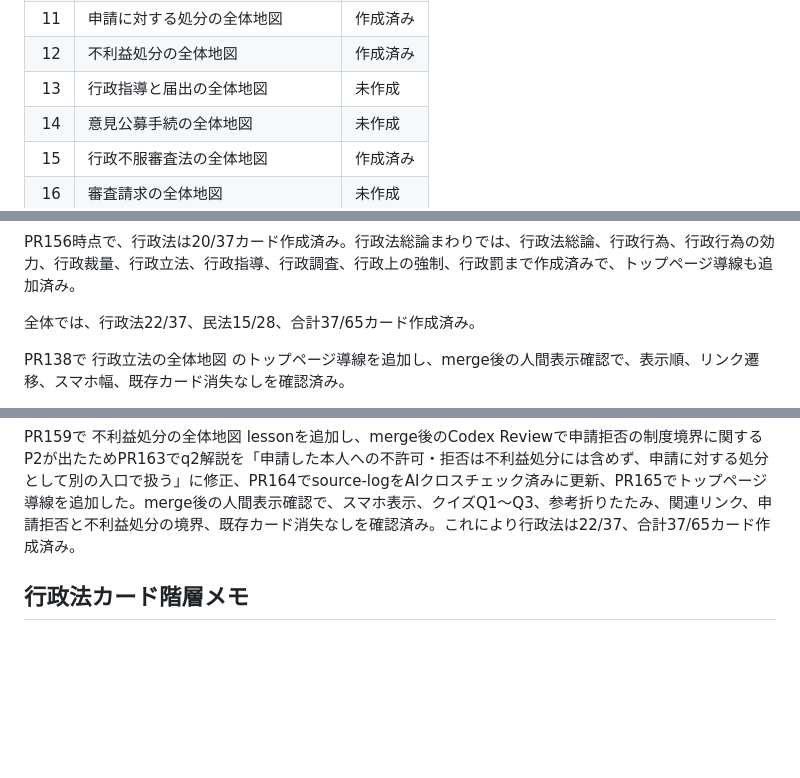
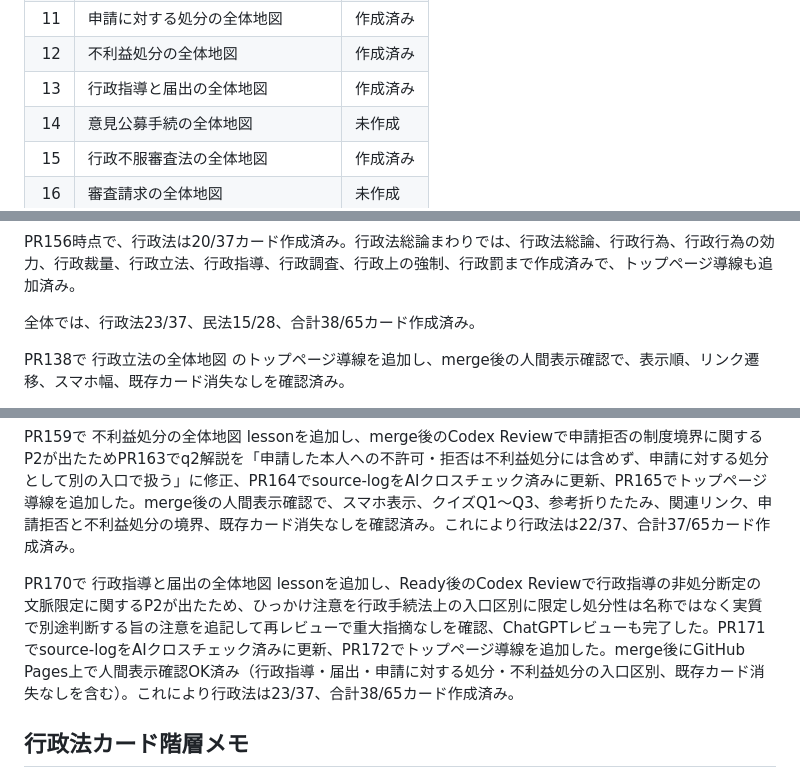
Before and after one commit to keigoodpp/gyosei-learning-lab, a Markdown page: docs/card-roadmap.md, 3 parts joined by grey strips. GitHub-like rendering; blank space fills up the shorter version.

Commit message:
card-roadmap: 行政指導と届出の全体地図を作成済みに更新 (#173)
行政法カード案No.13を未作成から作成済みに更新し、進捗を実カウントで
行政法23/37、合計38/65に更新。PR170でlesson追加（Codex P2対応・
ChatGPTレビュー完了・GitHub Pages人間確認OK）、PR171でsource-log更新、
PR172でトップ導線追加した記録を既存の書式で追記。

https://claude.ai/code/session_01Mg5XxYRjdTN9bDT4VADjcp

Co-authored-by: Claude <noreply@anthropic.com>

```diff
--- a/docs/card-roadmap.md
+++ b/docs/card-roadmap.md
@@ -79,7 +79,7 @@
 | 10 | 行政手続法の全体地図 | 作成済み |
 | 11 | 申請に対する処分の全体地図 | 作成済み |
 | 12 | 不利益処分の全体地図 | 作成済み |
-| 13 | 行政指導と届出の全体地図 | 未作成 |
+| 13 | 行政指導と届出の全体地図 | 作成済み |
 | 14 | 意見公募手続の全体地図 | 未作成 |
 | 15 | 行政不服審査法の全体地図 | 作成済み |
 | 16 | 審査請求の全体地図 | 未作成 |
@@ -107,7 +107,7 @@
 
 PR156時点で、行政法は20/37カード作成済み。行政法総論まわりでは、行政法総論、行政行為、行政行為の効力、行政裁量、行政立法、行政指導、行政調査、行政上の強制、行政罰まで作成済みで、トップページ導線も追加済み。
 
-全体では、行政法22/37、民法15/28、合計37/65カード作成済み。
+全体では、行政法23/37、民法15/28、合計38/65カード作成済み。
 
 PR138で 行政立法の全体地図 のトップページ導線を追加し、merge後の人間表示確認で、表示順、リンク遷移、スマホ幅、既存カード消失なしを確認済み。
 
@@ -122,6 +122,8 @@ PR154で 国家賠償法1条と2条の全体地図 lessonを追加し、PR155で
 PR158で 申請に対する処分の全体地図 lessonを追加し、PR160でsource-logをAIクロスチェック済みに更新、PR161でトップページ導線を追加した。merge後の人間表示確認で、スマホ表示、クイズQ1〜Q3、参考折りたたみ、関連リンク、既存カード消失なしを確認済み。これにより行政法は21/37、合計36/65カード作成済み。
 
 PR159で 不利益処分の全体地図 lessonを追加し、merge後のCodex Reviewで申請拒否の制度境界に関するP2が出たためPR163でq2解説を「申請した本人への不許可・拒否は不利益処分には含めず、申請に対する処分として別の入口で扱う」に修正、PR164でsource-logをAIクロスチェック済みに更新、PR165でトップページ導線を追加した。merge後の人間表示確認で、スマホ表示、クイズQ1〜Q3、参考折りたたみ、関連リンク、申請拒否と不利益処分の境界、既存カード消失なしを確認済み。これにより行政法は22/37、合計37/65カード作成済み。
+
+PR170で 行政指導と届出の全体地図 lessonを追加し、Ready後のCodex Reviewで行政指導の非処分断定の文脈限定に関するP2が出たため、ひっかけ注意を行政手続法上の入口区別に限定し処分性は名称ではなく実質で別途判断する旨の注意を追記して再レビューで重大指摘なしを確認、ChatGPTレビューも完了した。PR171でsource-logをAIクロスチェック済みに更新、PR172でトップページ導線を追加した。merge後にGitHub Pages上で人間表示確認OK済み（行政指導・届出・申請に対する処分・不利益処分の入口区別、既存カード消失なしを含む）。これにより行政法は23/37、合計38/65カード作成済み。
 
 ## 行政法カード階層メモ
 
```
